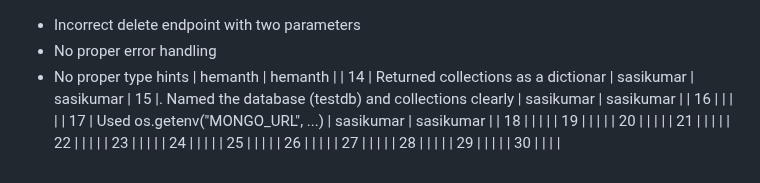
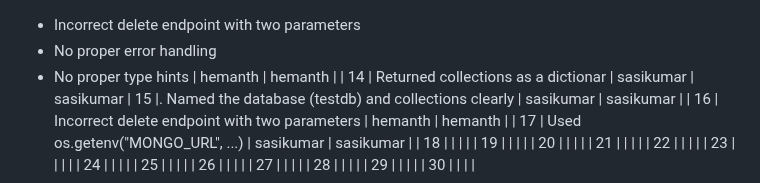
Before and after one commit to Noobman01-dotcom/ISS_L12, a Markdown page: Buggy_Repo/README.md, the part around the change. GitHub-like rendering.

```diff
--- a/Buggy_Repo/README.md
+++ b/Buggy_Repo/README.md
@@ -50,7 +50,7 @@
 - No proper type hints                                       |      hemanth         |     hemanth         |
 | 14  |  Returned collections as a dictionar     |  sasikumar    | sasikumar
 | 15  |. Named the database (testdb) and collections clearly     |   sasikumar            |      sasikumar        |
-| 16  |                                          |               |              |
+| 16  |                      Incorrect delete endpoint with two parameters                    |      hemanth         |     hemanth         |
 | 17  |   Used os.getenv("MONGO_URL", ...)       |  sasikumar             |     sasikumar         |
 | 18  |                                          |               |              |
 | 19  |                                          |               |              |
```
